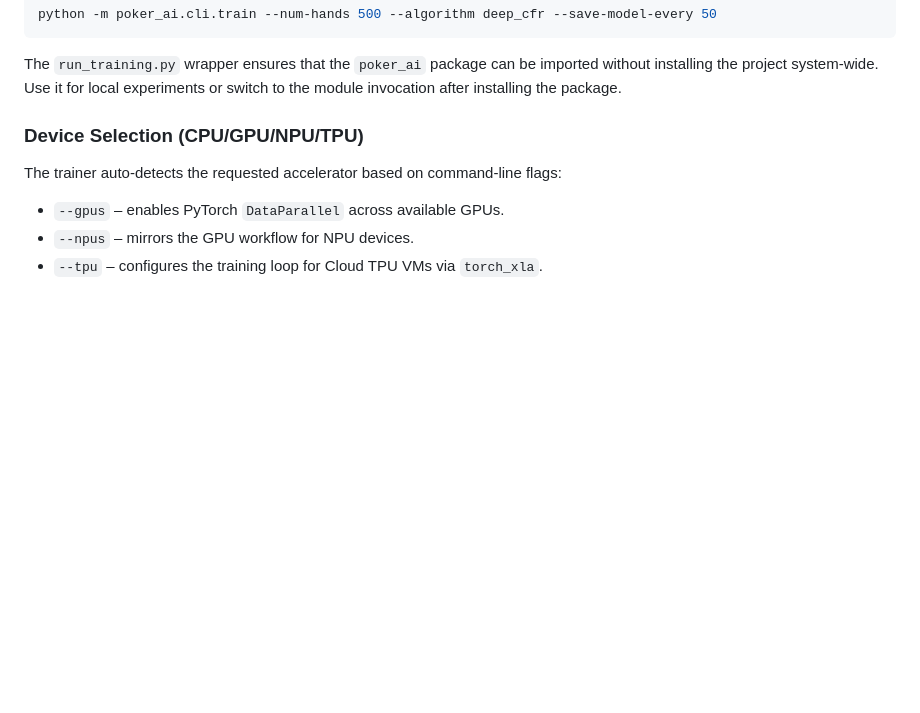
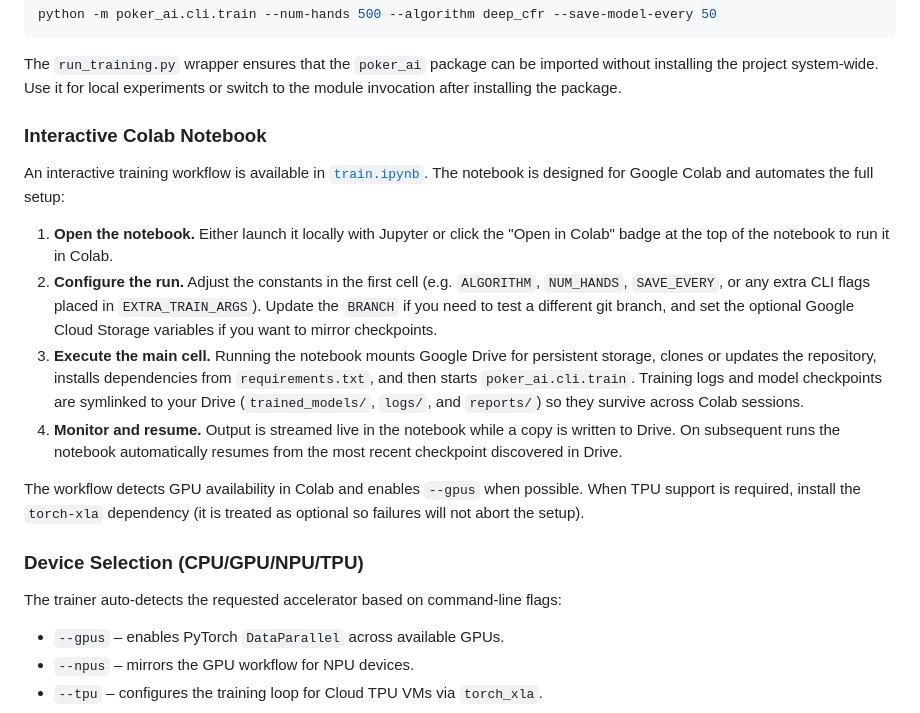
Before and after one commit to xuda1979/texas_holdem_ai_gatc, a Markdown page: readme.md, the part around the change. Rendered like a GitHub page; blank space fills up the shorter version.

Commit message:
Document Colab training notebook

```diff
--- a/readme.md
+++ b/readme.md
@@ -142,6 +142,31 @@ python -m poker_ai.cli.train --num-hands 500 --algorithm deep_cfr --save-model-e
 The `run_training.py` wrapper ensures that the `poker_ai` package can be imported
 without installing the project system-wide. Use it for local experiments or
 switch to the module invocation after installing the package.
+
+### Interactive Colab Notebook
+
+An interactive training workflow is available in [`train.ipynb`](train.ipynb).
+The notebook is designed for Google Colab and automates the full setup:
+
+1. **Open the notebook.** Either launch it locally with Jupyter or click the
+   "Open in Colab" badge at the top of the notebook to run it in Colab.
+2. **Configure the run.** Adjust the constants in the first cell (e.g.
+   `ALGORITHM`, `NUM_HANDS`, `SAVE_EVERY`, or any extra CLI flags placed in
+   `EXTRA_TRAIN_ARGS`). Update the `BRANCH` if you need to test a different git
+   branch, and set the optional Google Cloud Storage variables if you want to
+   mirror checkpoints.
+3. **Execute the main cell.** Running the notebook mounts Google Drive for
+   persistent storage, clones or updates the repository, installs dependencies
+   from `requirements.txt`, and then starts `poker_ai.cli.train`. Training logs
+   and model checkpoints are symlinked to your Drive (`trained_models/`,
+   `logs/`, and `reports/`) so they survive across Colab sessions.
+4. **Monitor and resume.** Output is streamed live in the notebook while a copy
+   is written to Drive. On subsequent runs the notebook automatically resumes
+   from the most recent checkpoint discovered in Drive.
+
+The workflow detects GPU availability in Colab and enables `--gpus` when
+possible. When TPU support is required, install the `torch-xla` dependency (it
+is treated as optional so failures will not abort the setup).
 
 ### Device Selection (CPU/GPU/NPU/TPU)
 
```
